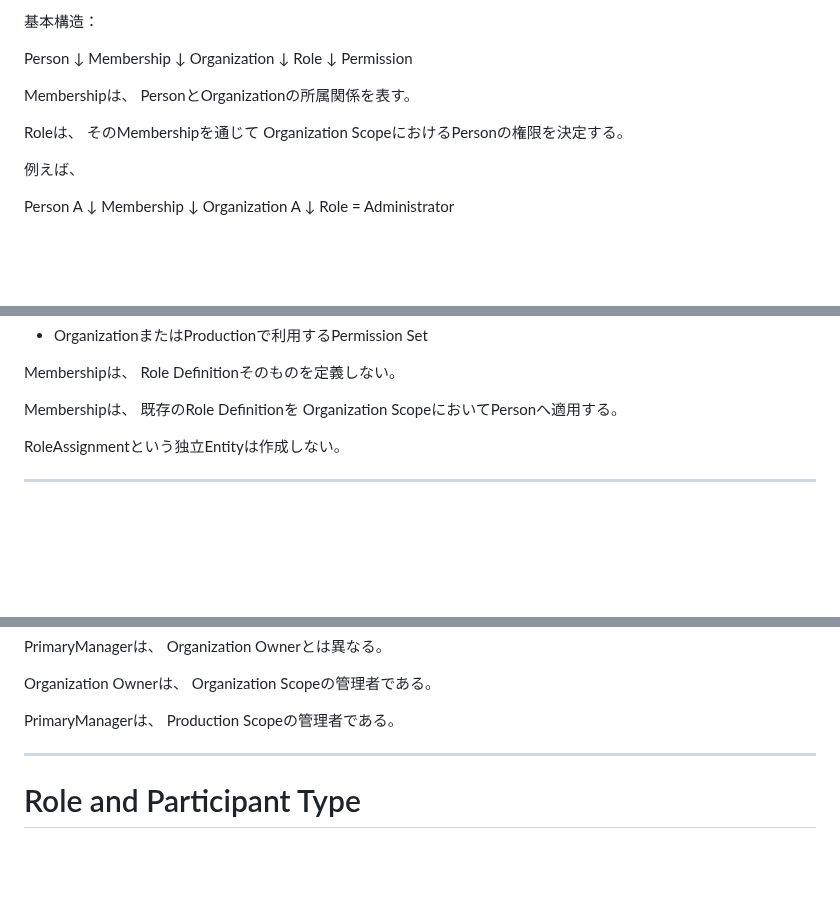
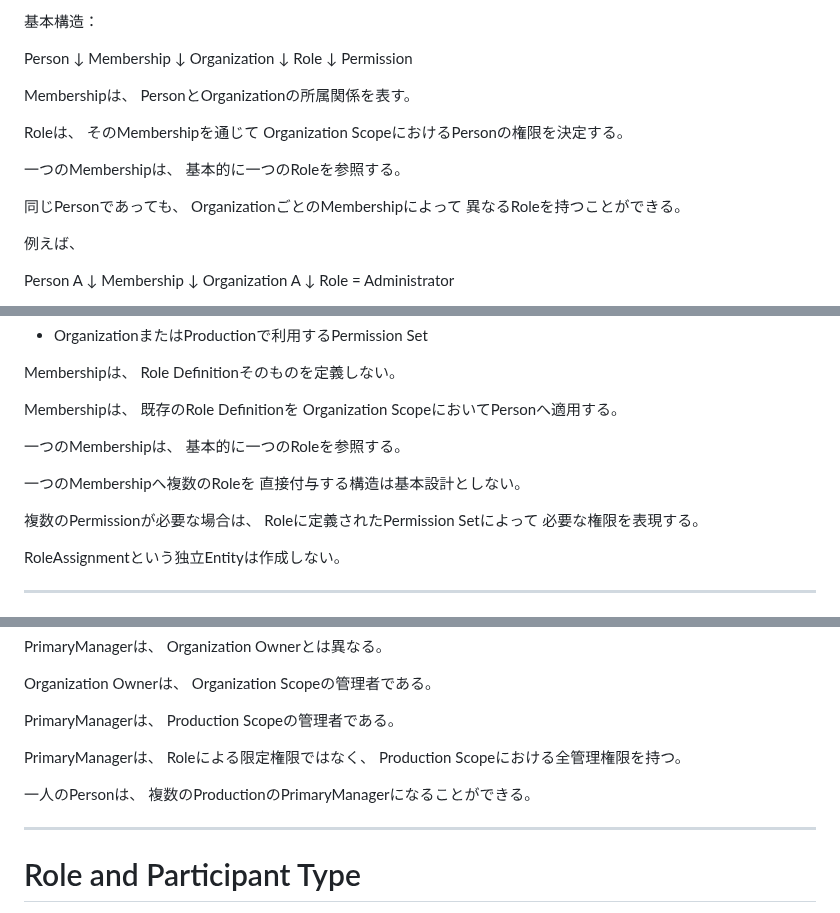
Before and after one commit to nisehatakiti/StageArt, a Markdown page: docs/04-DomainModel/Role.md, 3 parts joined by grey strips. Drawn GitHub-style; blank space fills up the shorter version.

Commit message:
Role.md を更新

```diff
--- a/docs/04-DomainModel/Role.md
+++ b/docs/04-DomainModel/Role.md
@@ -189,6 +189,13 @@ Roleは、
 そのMembershipを通じて
 Organization ScopeにおけるPersonの権限を決定する。
 
+一つのMembershipは、
+基本的に一つのRoleを参照する。
+
+同じPersonであっても、
+OrganizationごとのMembershipによって
+異なるRoleを持つことができる。
+
 例えば、
 
 Person A
@@ -229,6 +236,16 @@ Role Definitionそのものを定義しない。
 Membershipは、
 既存のRole Definitionを
 Organization ScopeにおいてPersonへ適用する。
+
+一つのMembershipは、
+基本的に一つのRoleを参照する。
+
+一つのMembershipへ複数のRoleを
+直接付与する構造は基本設計としない。
+
+複数のPermissionが必要な場合は、
+Roleに定義されたPermission Setによって
+必要な権限を表現する。
 
 RoleAssignmentという独立Entityは作成しない。
 
@@ -442,6 +459,13 @@ Organization Scopeの管理者である。
 
 PrimaryManagerは、
 Production Scopeの管理者である。
+
+PrimaryManagerは、
+Roleによる限定権限ではなく、
+Production Scopeにおける全管理権限を持つ。
+
+一人のPersonは、
+複数のProductionのPrimaryManagerになることができる。
 
 ---
 
```
Also changed, not shown: other parts of docs/04-DomainModel/Role.md (+9 -1 lines).
